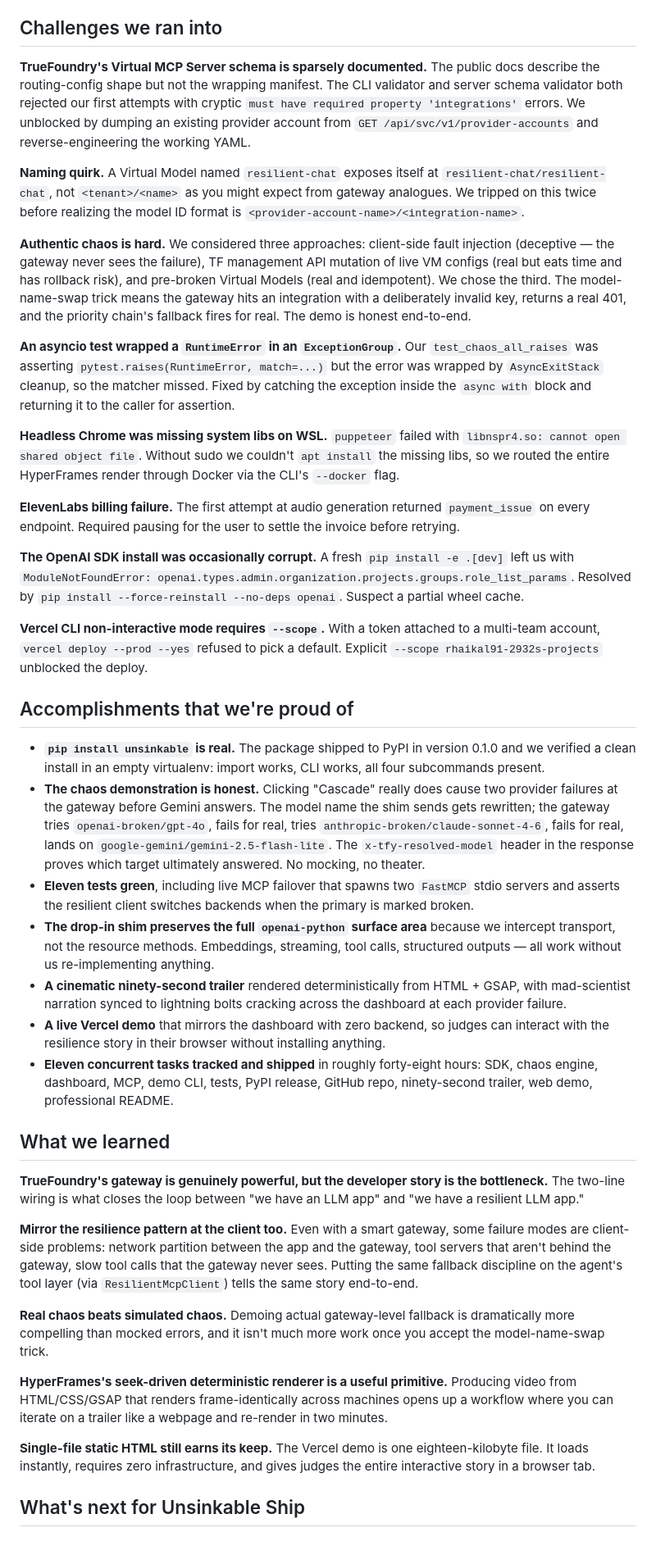
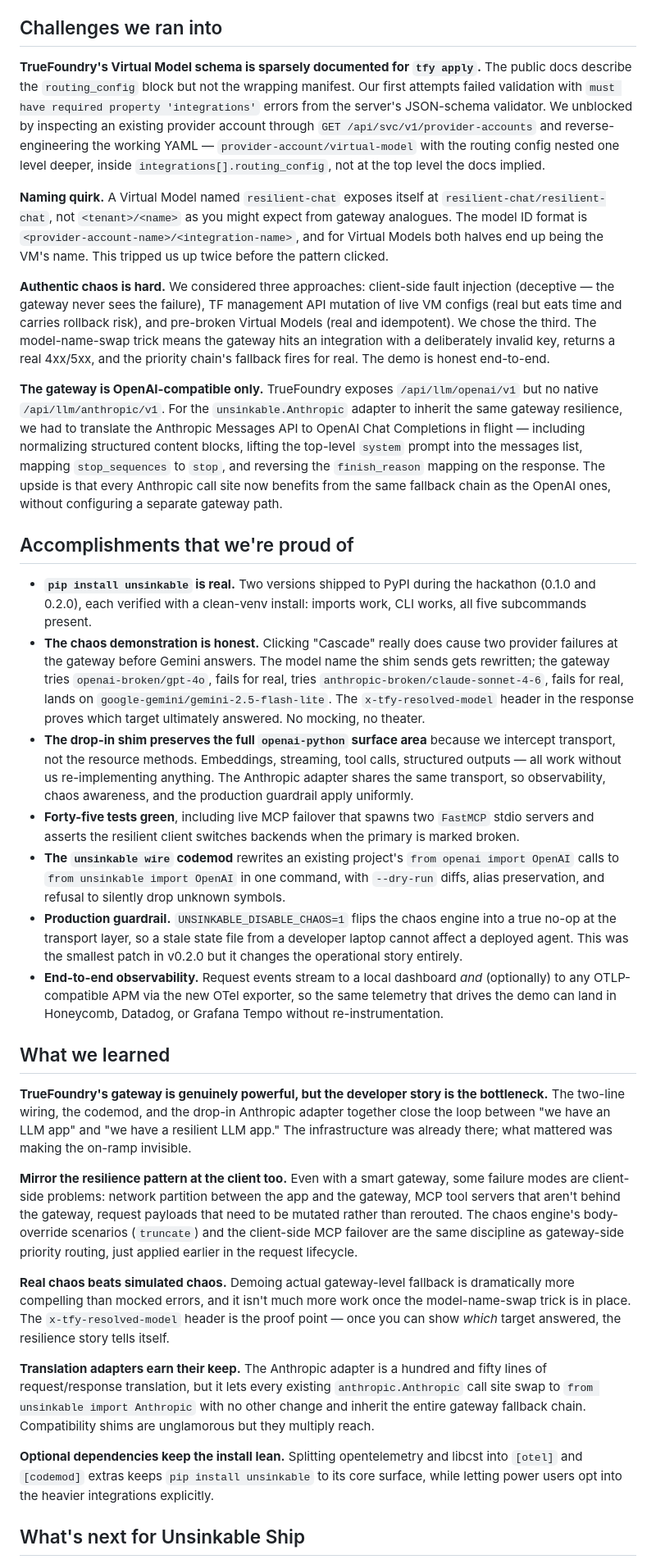
Before and after one commit to 0xNoramiya/unsinkable-ship, a Markdown page: STORY.md, the part around one of its changes. Shown at 82% size. GitHub-like rendering.

```diff
--- a/STORY.md
+++ b/STORY.md
@@ -104,43 +115,35 @@ integrations:
 
 ## Challenges we ran into
 
-**TrueFoundry's Virtual MCP Server schema is sparsely documented.** The public docs describe the routing-config shape but not the wrapping manifest. The CLI validator and server schema validator both rejected our first attempts with cryptic `must have required property 'integrations'` errors. We unblocked by dumping an existing provider account from `GET /api/svc/v1/provider-accounts` and reverse-engineering the working YAML.
+**TrueFoundry's Virtual Model schema is sparsely documented for `tfy apply`.** The public docs describe the `routing_config` block but not the wrapping manifest. Our first attempts failed validation with `must have required property 'integrations'` errors from the server's JSON-schema validator. We unblocked by inspecting an existing provider account through `GET /api/svc/v1/provider-accounts` and reverse-engineering the working YAML — `provider-account/virtual-model` with the routing config nested one level deeper, inside `integrations[].routing_config`, not at the top level the docs implied.
 
-**Naming quirk.** A Virtual Model named `resilient-chat` exposes itself at `resilient-chat/resilient-chat`, not `<tenant>/<name>` as you might expect from gateway analogues. We tripped on this twice before realizing the model ID format is `<provider-account-name>/<integration-name>`.
+**Naming quirk.** A Virtual Model named `resilient-chat` exposes itself at `resilient-chat/resilient-chat`, not `<tenant>/<name>` as you might expect from gateway analogues. The model ID format is `<provider-account-name>/<integration-name>`, and for Virtual Models both halves end up being the VM's name. This tripped us up twice before the pattern clicked.
 
-**Authentic chaos is hard.** We considered three approaches: client-side fault injection (deceptive — the gateway never sees the failure), TF management API mutation of live VM configs (real but eats time and has rollback risk), and pre-broken Virtual Models (real and idempotent). We chose the third. The model-name-swap trick means the gateway hits an integration with a deliberately invalid key, returns a real 401, and the priority chain's fallback fires for real. The demo is honest end-to-end.
+**Authentic chaos is hard.** We considered three approaches: client-side fault injection (deceptive — the gateway never sees the failure), TF management API mutation of live VM configs (real but eats time and carries rollback risk), and pre-broken Virtual Models (real and idempotent). We chose the third. The model-name-swap trick means the gateway hits an integration with a deliberately invalid key, returns a real 4xx/5xx, and the priority chain's fallback fires for real. The demo is honest end-to-end.
 
-**An asyncio test wrapped a `RuntimeError` in an `ExceptionGroup`.** Our `test_chaos_all_raises` was asserting `pytest.raises(RuntimeError, match=...)` but the error was wrapped by `AsyncExitStack` cleanup, so the matcher missed. Fixed by catching the exception inside the `async with` block and returning it to the caller for assertion.
-
-**Headless Chrome was missing system libs on WSL.** `puppeteer` failed with `libnspr4.so: cannot open shared object file`. Without sudo we couldn't `apt install` the missing libs, so we routed the entire HyperFrames render through Docker via the CLI's `--docker` flag.
-
-**ElevenLabs billing failure.** The first attempt at audio generation returned `payment_issue` on every endpoint. Required pausing for the user to settle the invoice before retrying.
-
-**The OpenAI SDK install was occasionally corrupt.** A fresh `pip install -e .[dev]` left us with `ModuleNotFoundError: openai.types.admin.organization.projects.groups.role_list_params`. Resolved by `pip install --force-reinstall --no-deps openai`. Suspect a partial wheel cache.
-
-**Vercel CLI non-interactive mode requires `--scope`.** With a token attached to a multi-team account, `vercel deploy --prod --yes` refused to pick a default. Explicit `--scope rhaikal91-2932s-projects` unblocked the deploy.
+**The gateway is OpenAI-compatible only.** TrueFoundry exposes `/api/llm/openai/v1` but no native `/api/llm/anthropic/v1`. For the `unsinkable.Anthropic` adapter to inherit the same gateway resilience, we had to translate the Anthropic Messages API to OpenAI Chat Completions in flight — including normalizing structured content blocks, lifting the top-level `system` prompt into the messages list, mapping `stop_sequences` to `stop`, and reversing the `finish_reason` mapping on the response. The upside is that every Anthropic call site now benefits from the same fallback chain as the OpenAI ones, without configuring a separate gateway path.
 
 ## Accomplishments that we're proud of
 
-- **`pip install unsinkable` is real.** The package shipped to PyPI in version 0.1.0 and we verified a clean install in an empty virtualenv: import works, CLI works, all four subcommands present.
+- **`pip install unsinkable` is real.** Two versions shipped to PyPI during the hackathon (0.1.0 and 0.2.0), each verified with a clean-venv install: imports work, CLI works, all five subcommands present.
 - **The chaos demonstration is honest.** Clicking "Cascade" really does cause two provider failures at the gateway before Gemini answers. The model name the shim sends gets rewritten; the gateway tries `openai-broken/gpt-4o`, fails for real, tries `anthropic-broken/claude-sonnet-4-6`, fails for real, lands on `google-gemini/gemini-2.5-flash-lite`. The `x-tfy-resolved-model` header in the response proves which target ultimately answered. No mocking, no theater.
-- **Eleven tests green**, including live MCP failover that spawns two `FastMCP` stdio servers and asserts the resilient client switches backends when the primary is marked broken.
-- **The drop-in shim preserves the full `openai-python` surface area** because we intercept transport, not the resource methods. Embeddings, streaming, tool calls, structured outputs — all work without us re-implementing anything.
-- **A cinematic ninety-second trailer** rendered deterministically from HTML + GSAP, with mad-scientist narration synced to lightning bolts cracking across the dashboard at each provider failure.
-- **A live Vercel demo** that mirrors the dashboard with zero backend, so judges can interact with the resilience story in their browser without installing anything.
-- **Eleven concurrent tasks tracked and shipped** in roughly forty-eight hours: SDK, chaos engine, dashboard, MCP, demo CLI, tests, PyPI release, GitHub repo, ninety-second trailer, web demo, professional README.
+- **The drop-in shim preserves the full `openai-python` surface area** because we intercept transport, not the resource methods. Embeddings, streaming, tool calls, structured outputs — all work without us re-implementing anything. The Anthropic adapter shares the same transport, so observability, chaos awareness, and the production guardrail apply uniformly.
+- **Forty-five tests green**, including live MCP failover that spawns two `FastMCP` stdio servers and asserts the resilient client switches backends when the primary is marked broken.
+- **The `unsinkable wire` codemod** rewrites an existing project's `from openai import OpenAI` calls to `from unsinkable import OpenAI` in one command, with `--dry-run` diffs, alias preservation, and refusal to silently drop unknown symbols.
+- **Production guardrail.** `UNSINKABLE_DISABLE_CHAOS=1` flips the chaos engine into a true no-op at the transport layer, so a stale state file from a developer laptop cannot affect a deployed agent. This was the smallest patch in v0.2.0 but it changes the operational story entirely.
+- **End-to-end observability.** Request events stream to a local dashboard *and* (optionally) to any OTLP-compatible APM via the new OTel exporter, so the same telemetry that drives the demo can land in Honeycomb, Datadog, or Grafana Tempo without re-instrumentation.
 
 ## What we learned
 
-**TrueFoundry's gateway is genuinely powerful, but the developer story is the bottleneck.** The two-line wiring is what closes the loop between "we have an LLM app" and "we have a resilient LLM app."
+**TrueFoundry's gateway is genuinely powerful, but the developer story is the bottleneck.** The two-line wiring, the codemod, and the drop-in Anthropic adapter together close the loop between "we have an LLM app" and "we have a resilient LLM app." The infrastructure was already there; what mattered was making the on-ramp invisible.
 
-**Mirror the resilience pattern at the client too.** Even with a smart gateway, some failure modes are client-side problems: network partition between the app and the gateway, tool servers that aren't behind the gateway, slow tool calls that the gateway never sees. Putting the same fallback discipline on the agent's tool layer (via `ResilientMcpClient`) tells the same story end-to-end.
+**Mirror the resilience pattern at the client too.** Even with a smart gateway, some failure modes are client-side problems: network partition between the app and the gateway, MCP tool servers that aren't behind the gateway, request payloads that need to be mutated rather than rerouted. The chaos engine's body-override scenarios (`truncate`) and the client-side MCP failover are the same discipline as gateway-side priority routing, just applied earlier in the request lifecycle.
 
-**Real chaos beats simulated chaos.** Demoing actual gateway-level fallback is dramatically more compelling than mocked errors, and it isn't much more work once you accept the model-name-swap trick.
+**Real chaos beats simulated chaos.** Demoing actual gateway-level fallback is dramatically more compelling than mocked errors, and it isn't much more work once the model-name-swap trick is in place. The `x-tfy-resolved-model` header is the proof point — once you can show *which* target answered, the resilience story tells itself.
 
-**HyperFrames's seek-driven deterministic renderer is a useful primitive.** Producing video from HTML/CSS/GSAP that renders frame-identically across machines opens up a workflow where you can iterate on a trailer like a webpage and re-render in two minutes.
+**Translation adapters earn their keep.** The Anthropic adapter is a hundred and fifty lines of request/response translation, but it lets every existing `anthropic.Anthropic` call site swap to `from unsinkable import Anthropic` with no other change and inherit the entire gateway fallback chain. Compatibility shims are unglamorous but they multiply reach.
 
-**Single-file static HTML still earns its keep.** The Vercel demo is one eighteen-kilobyte file. It loads instantly, requires zero infrastructure, and gives judges the entire interactive story in a browser tab.
+**Optional dependencies keep the install lean.** Splitting opentelemetry and libcst into `[otel]` and `[codemod]` extras keeps `pip install unsinkable` to its core surface, while letting power users opt into the heavier integrations explicitly.
 
 ## What's next for Unsinkable Ship
 
```
Also changed, not shown: other parts of STORY.md (+40 -29 lines).
